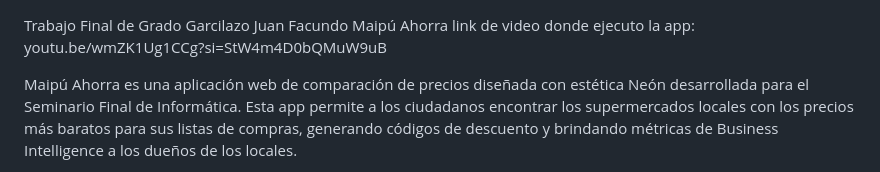
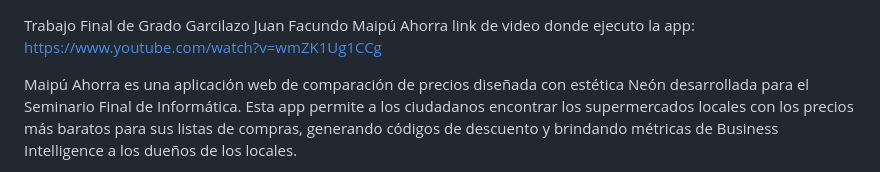
Before and after one commit to facugarcilazo/TFG_Garcilazo_JuanFacundo, a Markdown page: README.md, the part around the change. Drawn GitHub-style.

```diff
--- a/README.md
+++ b/README.md
@@ -1,6 +1,6 @@
 Trabajo Final de Grado Garcilazo Juan Facundo
  Maipú Ahorra
-link de video donde ejecuto la app: youtu.be/wmZK1Ug1CCg?si=StW4m4D0bQMuW9uB
+link de video donde ejecuto la app: https://www.youtube.com/watch?v=wmZK1Ug1CCg
 
  Maipú Ahorra es una aplicación web de comparación de precios diseñada con estética Neón desarrollada para el Seminario Final de Informática. Esta app permite a los ciudadanos encontrar los supermercados locales con los precios más baratos para sus listas de compras, generando códigos de descuento y brindando métricas de Business Intelligence a los dueños de los locales.
 
```
